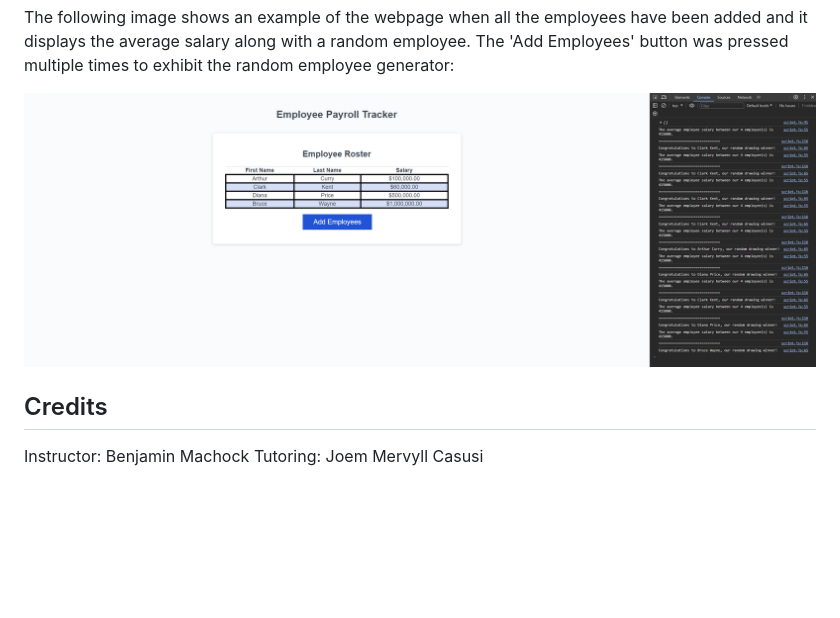
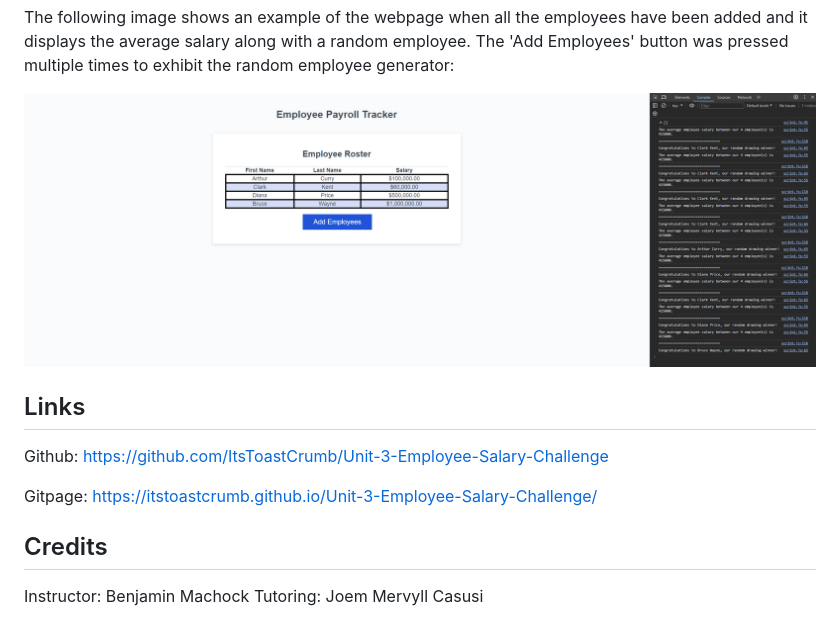
Before and after one commit to ItsToastCrumb/Unit-3-Employee-Salary-Challenge, a Markdown page: README.md, the part around the change printed below. GitHub-like rendering; blank space fills up the shorter version.

Commit message:
fixed file location and added links to README

```diff
--- a/README.md
+++ b/README.md
@@ -20,7 +20,13 @@ The following images show the prompts as they appear for user input of the emplo
 
 The following image shows an example of the webpage when all the employees have been added and it displays the average salary along with a random employee. The 'Add Employees' button was pressed multiple times to exhibit the random employee generator:
 
-![Screenshot of prompt for employee name](./Develop/images/Employee%20Salary%20Screenshot.png)
+![Screenshot of prompt for employee name](./images/Employee%20Salary%20Screenshot.png)
+
+## Links
+
+Github: https://github.com/ItsToastCrumb/Unit-3-Employee-Salary-Challenge
+
+Gitpage: https://itstoastcrumb.github.io/Unit-3-Employee-Salary-Challenge/
 
 ## Credits
 
```
Also changed, not shown: other parts of README.md (+4 -4 lines), images/Employee Salary Prompt 1 Screenshot.png (renamed from Develop/images/Employee Salary Prompt 1 Screenshot.png), images/Employee Salary Prompt 2 Screenshot.png (renamed from Develop/images/Employee Salary Prompt 2 Screenshot.png), images/Employee Salary Prompt 3 Screenshot.png (renamed from Develop/images/Employee Salary Prompt 3 Screenshot.png), images/Employee Salary Prompt 4 Screenshot.png (renamed from Develop/images/Employee Salary Prompt 4 Screenshot.png), images/Employee Salary Screenshot.png (renamed from Develop/images/Employee Salary Screenshot.png), 6 other files.
